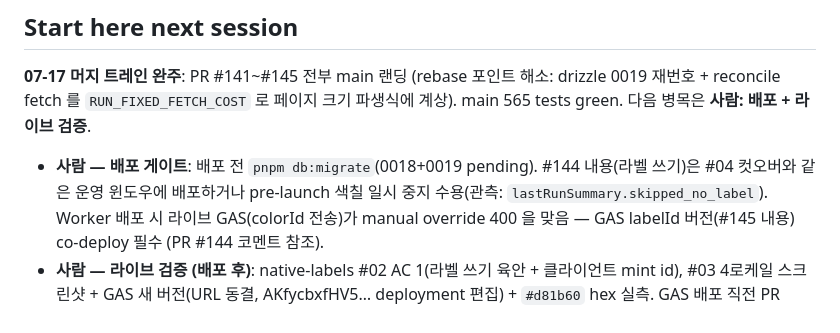
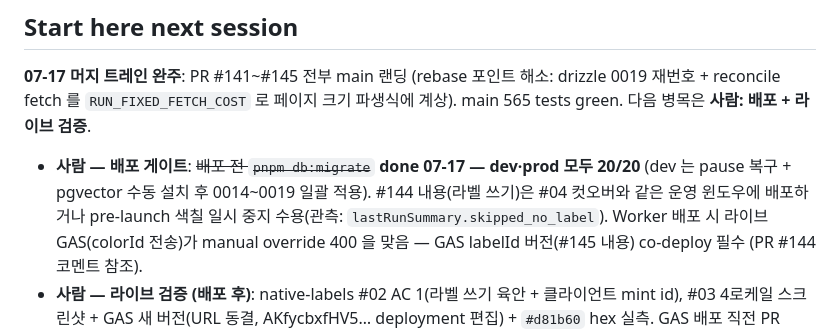
Before and after one commit to lim010111/autocolor-calendar, a Markdown page: STATUS.md, the part around the change. Rendered like a GitHub page.

Commit message:
docs: DB 마이그레이션 게이트 완료 기록 — dev·prod 20/20, dev pgvector 수동 설치
dev Supabase 가 Free 7-day pause 를 밟아 restore 후 적용. dev 는 0014 에서
멈춰 있었고 0000 의 CREATE EXTENSION vector 도 미반영 상태여서 수동
CREATE EXTENSION vector WITH SCHEMA public (prod 와 동일 스키마) 후
0014~0019 일괄 적용. prod 는 0018(outcome CHECK 확장)+0019(categories
label 컬럼) 두 개 적용 — 모두 additive.

Co-Authored-By: Claude Opus 4.8 (1M context) <noreply@anthropic.com>
Claude-Session: https://claude.ai/code/session_01Nv1a6LS3QtVrss46WWZzvx

```diff
--- a/STATUS.md
+++ b/STATUS.md
@@ -36,8 +36,9 @@ AGENTS.md ↔ CLAUDE.md canonicalize(AGENTS.md 정본, `@AGENTS.md` 래퍼).
 페이지 크기 파생식에 계상). main 565 tests green. 다음 병목은
 **사람: 배포 + 라이브 검증**.
 
-- **사람 — 배포 게이트**: 배포 전 `pnpm db:migrate`(0018+0019 pending).
-  #144 내용(라벨 쓰기)은 #04 컷오버와 같은 운영 윈도우에 배포하거나
+- **사람 — 배포 게이트**: ~~배포 전 `pnpm db:migrate`~~ **done 07-17 —
+  dev·prod 모두 20/20** (dev 는 pause 복구 + pgvector 수동 설치 후 0014~0019
+  일괄 적용). #144 내용(라벨 쓰기)은 #04 컷오버와 같은 운영 윈도우에 배포하거나
   pre-launch 색칠 일시 중지 수용(관측: `lastRunSummary.skipped_no_label`).
   Worker 배포 시 라이브 GAS(colorId 전송)가 manual override 400 을 맞음 —
   GAS labelId 버전(#145 내용) co-deploy 필수 (PR #144 코멘트 참조).
```
Also changed, not shown: docs/live-resources.md (+1 -1 lines).
